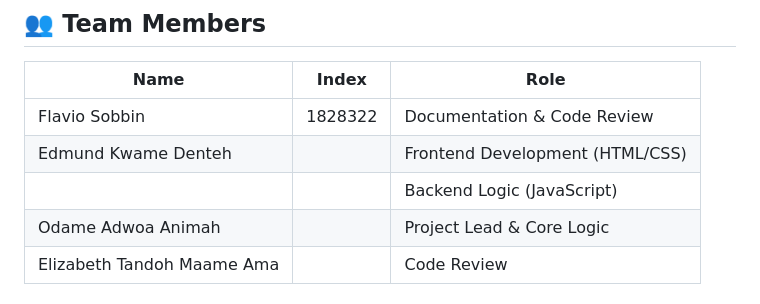
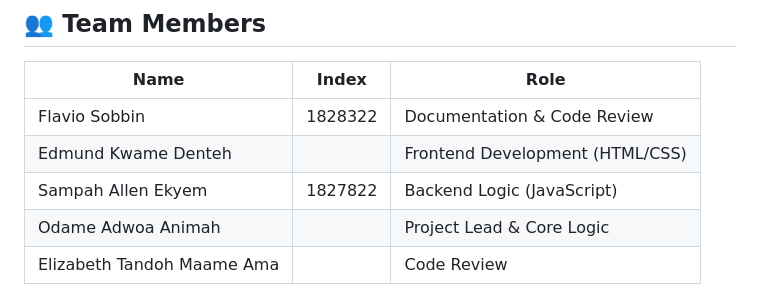
Before and after one commit to MrRyt247/Contact-Manager-App, a Markdown page: README.md, the part around the change. Rendered like a GitHub page.

```diff
--- a/README.md
+++ b/README.md
@@ -158,7 +158,7 @@ contact-manager-web/
 | -------------------------- | ------- | ------------------------------- |
 | Flavio Sobbin              | 1828322 | Documentation & Code Review     |
 | Edmund Kwame Denteh        |         | Frontend Development (HTML/CSS) |
-|                            |         | Backend Logic (JavaScript)      |
+|  Sampah Allen Ekyem                     |1827822         | Backend Logic (JavaScript)      |
 | Odame Adwoa Animah         |         | Project Lead & Core Logic       |
 | Elizabeth Tandoh Maame Ama |         | Code Review                     |
 
```
